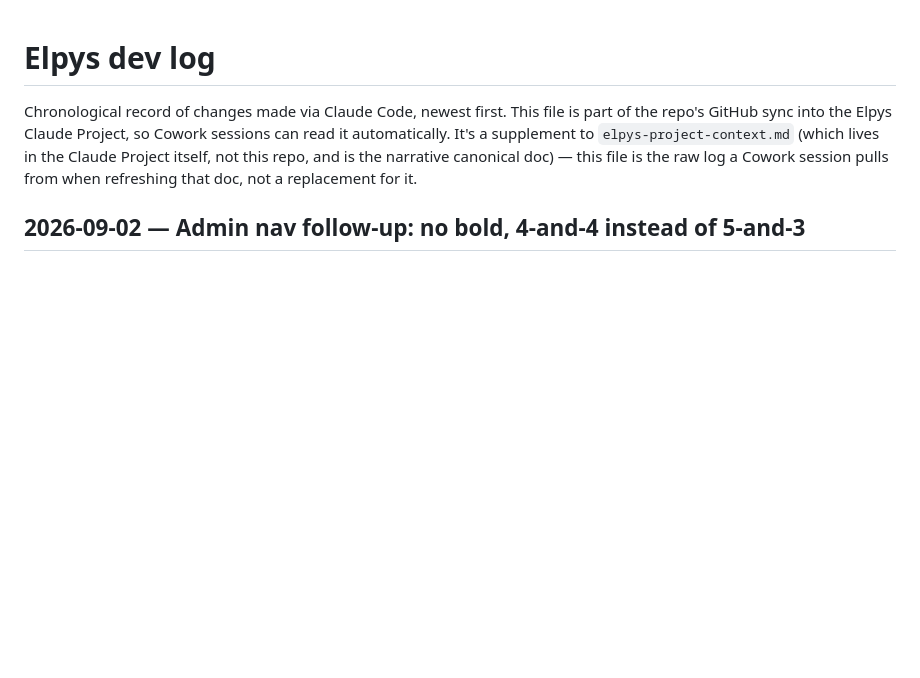
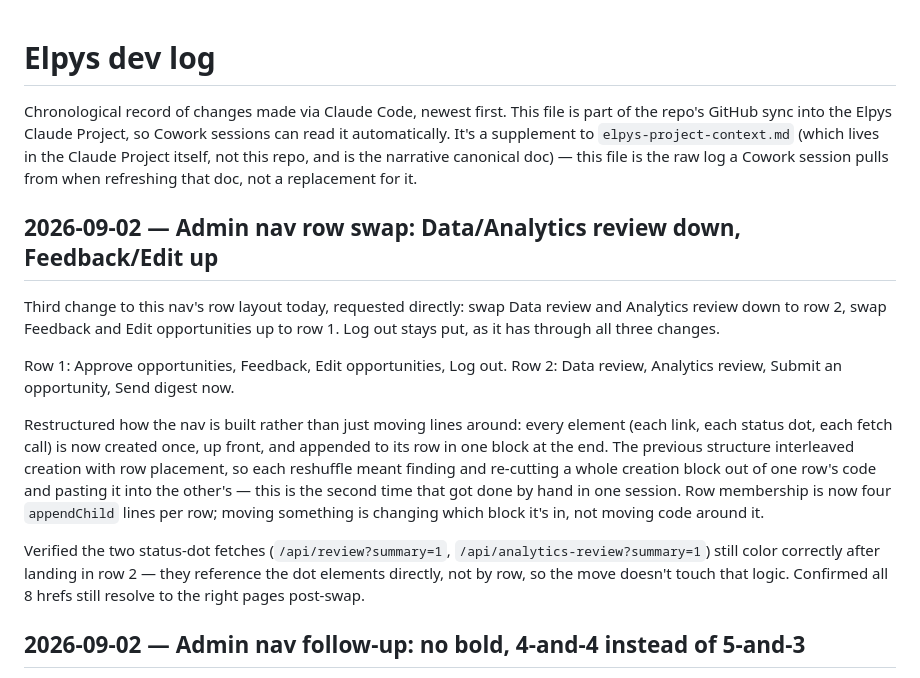
Before and after one commit to arjungali-hub/elpys, a Markdown page: _work/docs/dev-log.md, the part around the change. Drawn GitHub-style; blank space fills up the shorter version.

Commit message:
Document the admin nav row swap

```diff
--- a/_work/docs/dev-log.md
+++ b/_work/docs/dev-log.md
@@ -6,6 +6,31 @@ can read it automatically. It's a supplement to `elpys-project-context.md` (whic
 lives in the Claude Project itself, not this repo, and is the narrative canonical
 doc) — this file is the raw log a Cowork session pulls from when refreshing that
 doc, not a replacement for it.
+
+## 2026-09-02 — Admin nav row swap: Data/Analytics review down, Feedback/Edit up
+
+Third change to this nav's row layout today, requested directly: swap Data
+review and Analytics review down to row 2, swap Feedback and Edit
+opportunities up to row 1. Log out stays put, as it has through all three
+changes.
+
+Row 1: Approve opportunities, Feedback, Edit opportunities, Log out.
+Row 2: Data review, Analytics review, Submit an opportunity, Send digest now.
+
+Restructured how the nav is built rather than just moving lines around: every
+element (each link, each status dot, each fetch call) is now created once, up
+front, and appended to its row in one block at the end. The previous
+structure interleaved creation with row placement, so each reshuffle meant
+finding and re-cutting a whole creation block out of one row's code and
+pasting it into the other's — this is the second time that got done by hand
+in one session. Row membership is now four `appendChild` lines per row;
+moving something is changing which block it's in, not moving code around it.
+
+Verified the two status-dot fetches (`/api/review?summary=1`,
+`/api/analytics-review?summary=1`) still color correctly after landing in
+row 2 — they reference the dot elements directly, not by row, so the move
+doesn't touch that logic. Confirmed all 8 hrefs still resolve to the right
+pages post-swap.
 
 ## 2026-09-02 — Admin nav follow-up: no bold, 4-and-4 instead of 5-and-3
 
```
